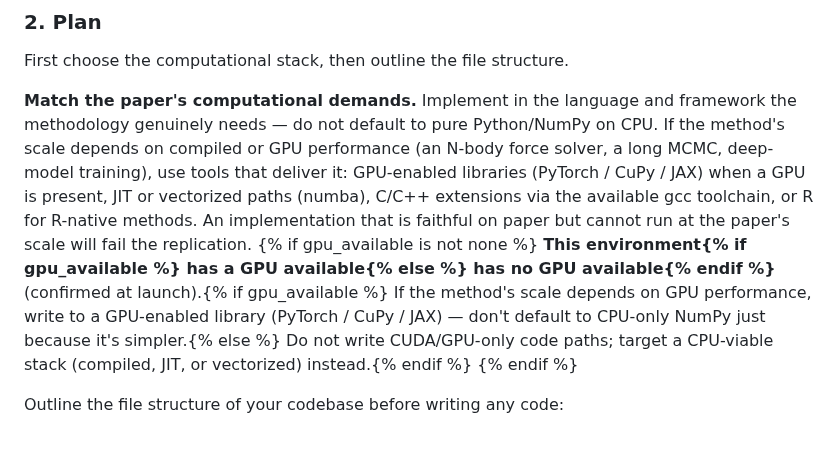
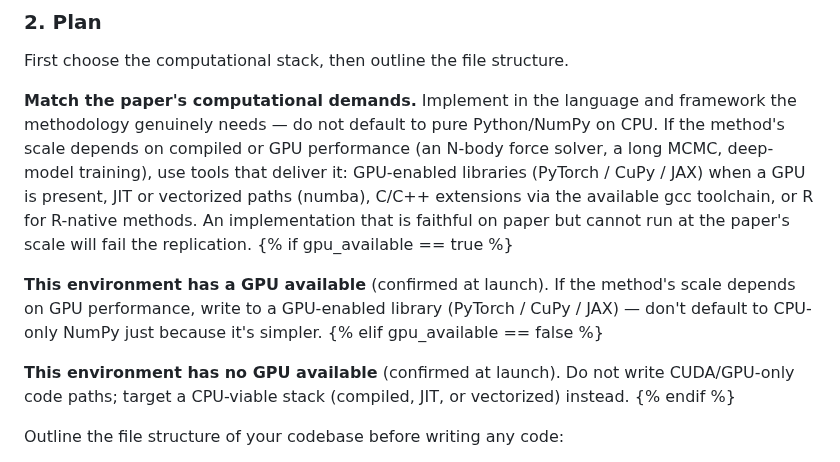
Before and after one commit to ChicagoHAI/veritas, a Markdown page: templates/codegen/session_instructions.md, the part around the change. GitHub-like rendering.

```diff
--- a/templates/codegen/session_instructions.md
+++ b/templates/codegen/session_instructions.md
@@ -59,8 +59,12 @@ when a GPU is present, JIT or vectorized paths (numba), C/C++ extensions
 via the available gcc toolchain, or R for R-native methods. An
 implementation that is faithful on paper but cannot run at the paper's
 scale will fail the replication.
-{% if gpu_available is not none %}
-**This environment{% if gpu_available %} has a GPU available{% else %} has no GPU available{% endif %}** (confirmed at launch).{% if gpu_available %} If the method's scale depends on GPU performance, write to a GPU-enabled library (PyTorch / CuPy / JAX) — don't default to CPU-only NumPy just because it's simpler.{% else %} Do not write CUDA/GPU-only code paths; target a CPU-viable stack (compiled, JIT, or vectorized) instead.{% endif %}
+{% if gpu_available == true %}
+
+**This environment has a GPU available** (confirmed at launch). If the method's scale depends on GPU performance, write to a GPU-enabled library (PyTorch / CuPy / JAX) — don't default to CPU-only NumPy just because it's simpler.
+{% elif gpu_available == false %}
+
+**This environment has no GPU available** (confirmed at launch). Do not write CUDA/GPU-only code paths; target a CPU-viable stack (compiled, JIT, or vectorized) instead.
 {% endif %}
 
 Outline the file structure of your codebase before writing any code:
```
Also changed, not shown: templates/replication/plan_generation.md (+6 -2 lines), templates/replication/session_instructions.md (+2 -1 lines).
